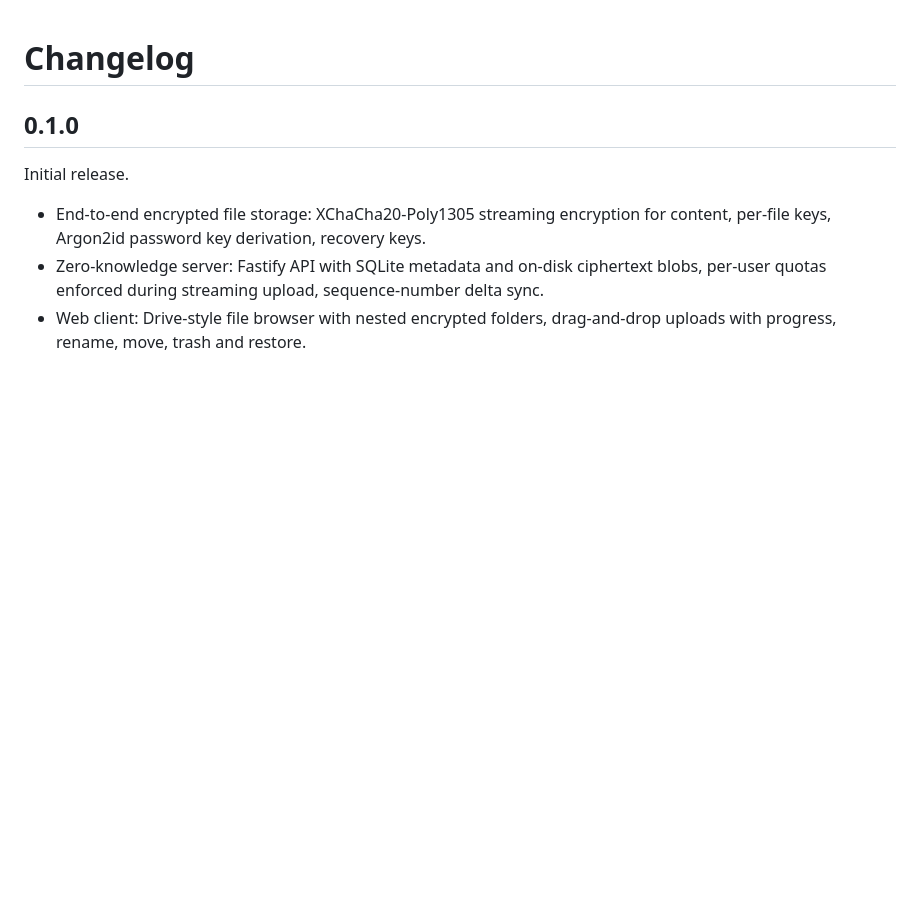
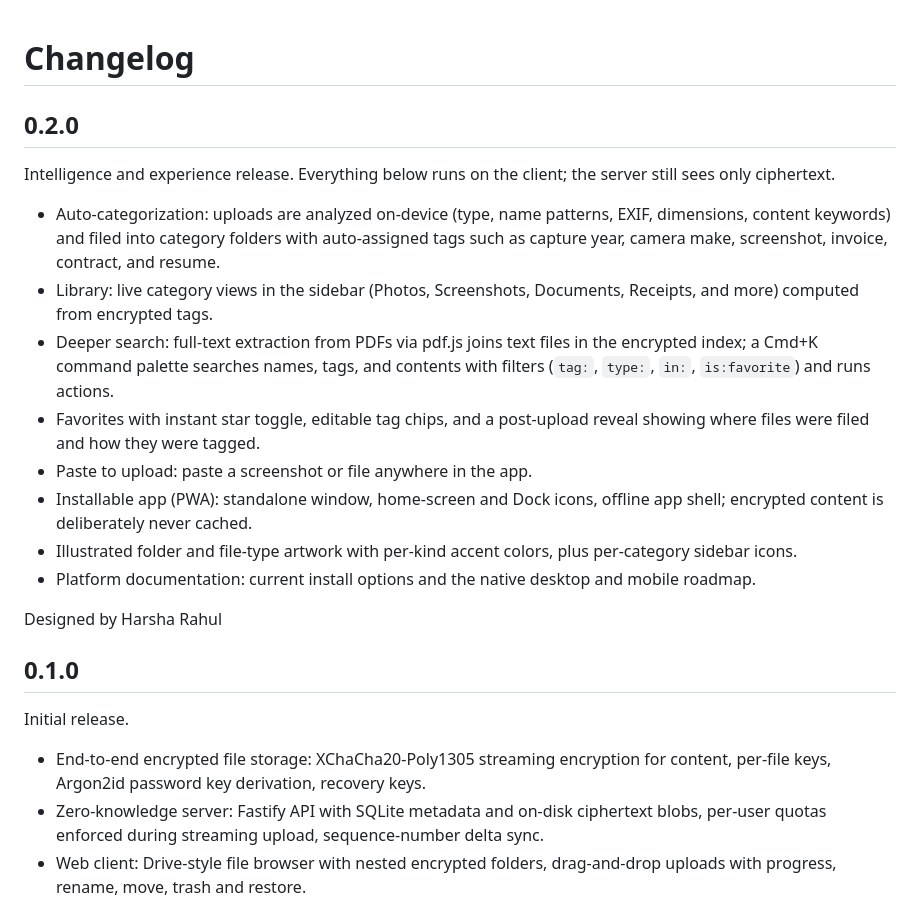
Before and after one commit to harsharahul/engramer-store, a Markdown page: CHANGELOG.md, the part around the change. Rendered like a GitHub page; blank space fills up the shorter version.

```diff
--- a/CHANGELOG.md
+++ b/CHANGELOG.md
@@ -1,4 +1,19 @@
 # Changelog
+
+## 0.2.0
+
+Intelligence and experience release. Everything below runs on the client; the server still sees only ciphertext.
+
+- Auto-categorization: uploads are analyzed on-device (type, name patterns, EXIF, dimensions, content keywords) and filed into category folders with auto-assigned tags such as capture year, camera make, screenshot, invoice, contract, and resume.
+- Library: live category views in the sidebar (Photos, Screenshots, Documents, Receipts, and more) computed from encrypted tags.
+- Deeper search: full-text extraction from PDFs via pdf.js joins text files in the encrypted index; a Cmd+K command palette searches names, tags, and contents with filters (`tag:`, `type:`, `in:`, `is:favorite`) and runs actions.
+- Favorites with instant star toggle, editable tag chips, and a post-upload reveal showing where files were filed and how they were tagged.
+- Paste to upload: paste a screenshot or file anywhere in the app.
+- Installable app (PWA): standalone window, home-screen and Dock icons, offline app shell; encrypted content is deliberately never cached.
+- Illustrated folder and file-type artwork with per-kind accent colors, plus per-category sidebar icons.
+- Platform documentation: current install options and the native desktop and mobile roadmap.
+
+Designed by Harsha Rahul
 
 ## 0.1.0
 
```
Also changed, not shown: README.md (+5 -1 lines), docs/architecture.md (+1 -1 lines), docs/intelligence.md (added, +63 -0 lines), docs/native-apps.md (added, +25 -0 lines), docs/media/vault.png.
